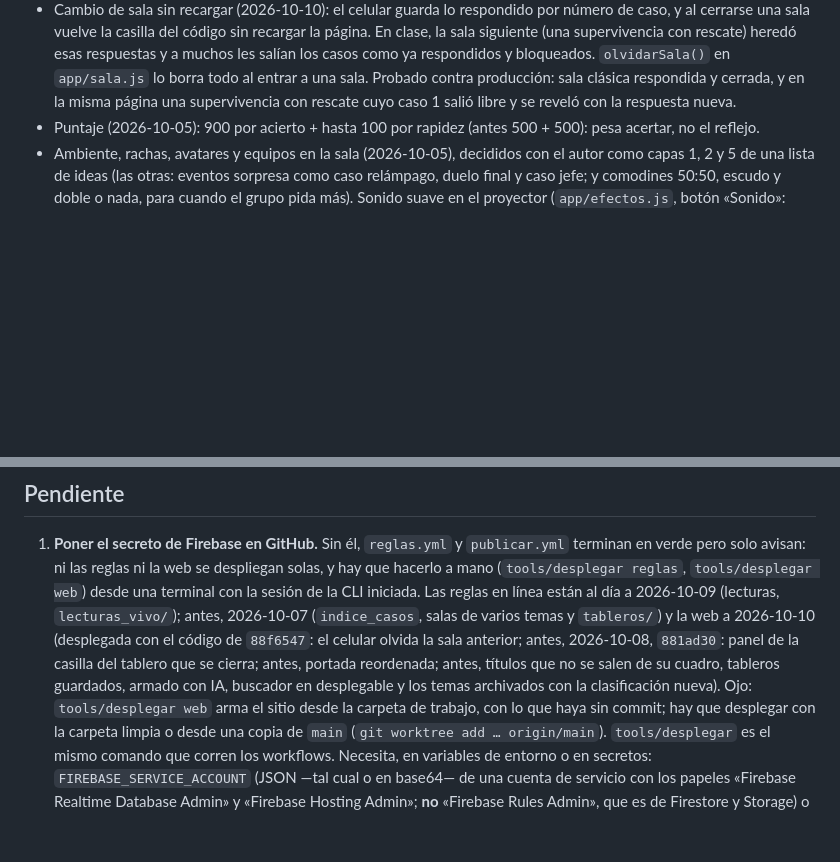
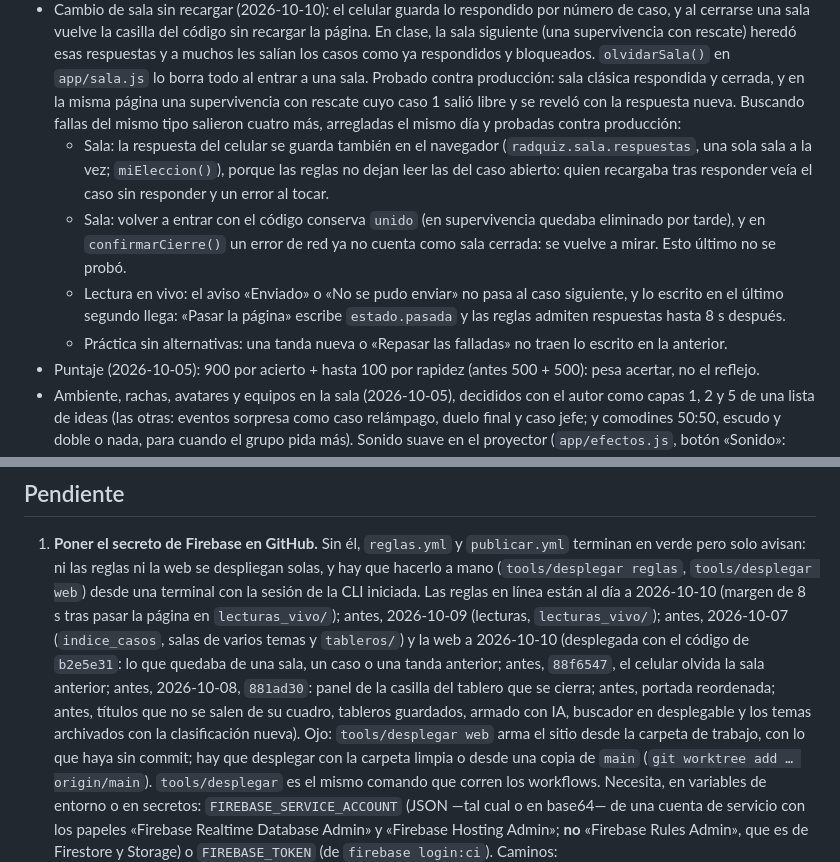
Before and after one commit to pavelucho/radquiz, a Markdown page: CLAUDE.md, 2 parts joined by grey strips. Drawn GitHub-style; blank space fills up the shorter version.

Commit message:
Anota los arreglos de lo heredado entre salas, casos y tandas
Co-Authored-By: Claude Opus 5.5 <noreply@anthropic.com>

```diff
--- a/CLAUDE.md
+++ b/CLAUDE.md
@@ -329,6 +329,15 @@ JPG, lado mayor ≤ 1600 px, ≤ 250 KB, sin datos de pacientes. v1: solo open a
   heredó esas respuestas y a muchos les salían los casos como ya respondidos y bloqueados. `olvidarSala()` en
   `app/sala.js` lo borra todo al entrar a una sala. Probado contra producción: sala clásica respondida y cerrada,
   y en la misma página una supervivencia con rescate cuyo caso 1 salió libre y se reveló con la respuesta nueva.
+  Buscando fallas del mismo tipo salieron cuatro más, arregladas el mismo día y probadas contra producción:
+  - Sala: la respuesta del celular se guarda también en el navegador (`radquiz.sala.respuestas`, una sola sala a la
+    vez; `miEleccion()`), porque las reglas no dejan leer las del caso abierto: quien recargaba tras responder veía el
+    caso sin responder y un error al tocar.
+  - Sala: volver a entrar con el código conserva `unido` (en supervivencia quedaba eliminado por tarde), y en
+    `confirmarCierre()` un error de red ya no cuenta como sala cerrada: se vuelve a mirar. Esto último no se probó.
+  - Lectura en vivo: el aviso «Enviado» o «No se pudo enviar» no pasa al caso siguiente, y lo escrito en el último
+    segundo llega: «Pasar la página» escribe `estado.pasada` y las reglas admiten respuestas hasta 8 s después.
+  - Práctica sin alternativas: una tanda nueva o «Repasar las falladas» no traen lo escrito en la anterior.
 - Puntaje (2026-10-05): 900 por acierto + hasta 100 por rapidez (antes 500 + 500): pesa acertar, no el reflejo.
 - Ambiente, rachas, avatares y equipos en la sala (2026-10-05), decididos con el autor como capas 1, 2 y 5 de una lista
   de ideas (las otras: eventos sorpresa como caso relámpago, duelo final y caso jefe; y comodines 50:50, escudo y doble
@@ -399,7 +408,7 @@ JPG, lado mayor ≤ 1600 px, ≤ 250 KB, sin datos de pacientes. v1: solo open a
 1. **Poner el secreto de Firebase en GitHub.** Sin él, `reglas.yml` y `publicar.yml` terminan en verde pero solo
    avisan: ni las reglas ni la web se despliegan solas, y hay que hacerlo a mano (`tools/desplegar reglas`,
    `tools/desplegar web`) desde una terminal con la sesión de la CLI iniciada. Las reglas en línea están al día a
-   2026-10-09 (lecturas, `lecturas_vivo/`); antes, 2026-10-07 (`indice_casos`, salas de varios temas y `tableros/`) y la web a 2026-10-10 (desplegada con el código de `88f6547`: el celular olvida la sala anterior; antes, 2026-10-08, `881ad30`: panel de la casilla del tablero que se cierra; antes, portada reordenada; antes, títulos que no se salen de su cuadro, tableros guardados, armado con IA, buscador en desplegable y los temas archivados con la clasificación nueva). Ojo: `tools/desplegar web` arma el sitio desde la carpeta de trabajo, con lo que haya
+   2026-10-10 (margen de 8 s tras pasar la página en `lecturas_vivo/`); antes, 2026-10-09 (lecturas, `lecturas_vivo/`); antes, 2026-10-07 (`indice_casos`, salas de varios temas y `tableros/`) y la web a 2026-10-10 (desplegada con el código de `b2e5e31`: lo que quedaba de una sala, un caso o una tanda anterior; antes, `88f6547`, el celular olvida la sala anterior; antes, 2026-10-08, `881ad30`: panel de la casilla del tablero que se cierra; antes, portada reordenada; antes, títulos que no se salen de su cuadro, tableros guardados, armado con IA, buscador en desplegable y los temas archivados con la clasificación nueva). Ojo: `tools/desplegar web` arma el sitio desde la carpeta de trabajo, con lo que haya
    sin commit; hay que desplegar con la carpeta limpia o desde una copia de `main` (`git worktree add … origin/main`).
    `tools/desplegar` es el mismo comando que corren los workflows. Necesita, en variables de entorno o en
    secretos: `FIREBASE_SERVICE_ACCOUNT` (JSON —tal cual o en base64— de una cuenta de servicio con los papeles
```
